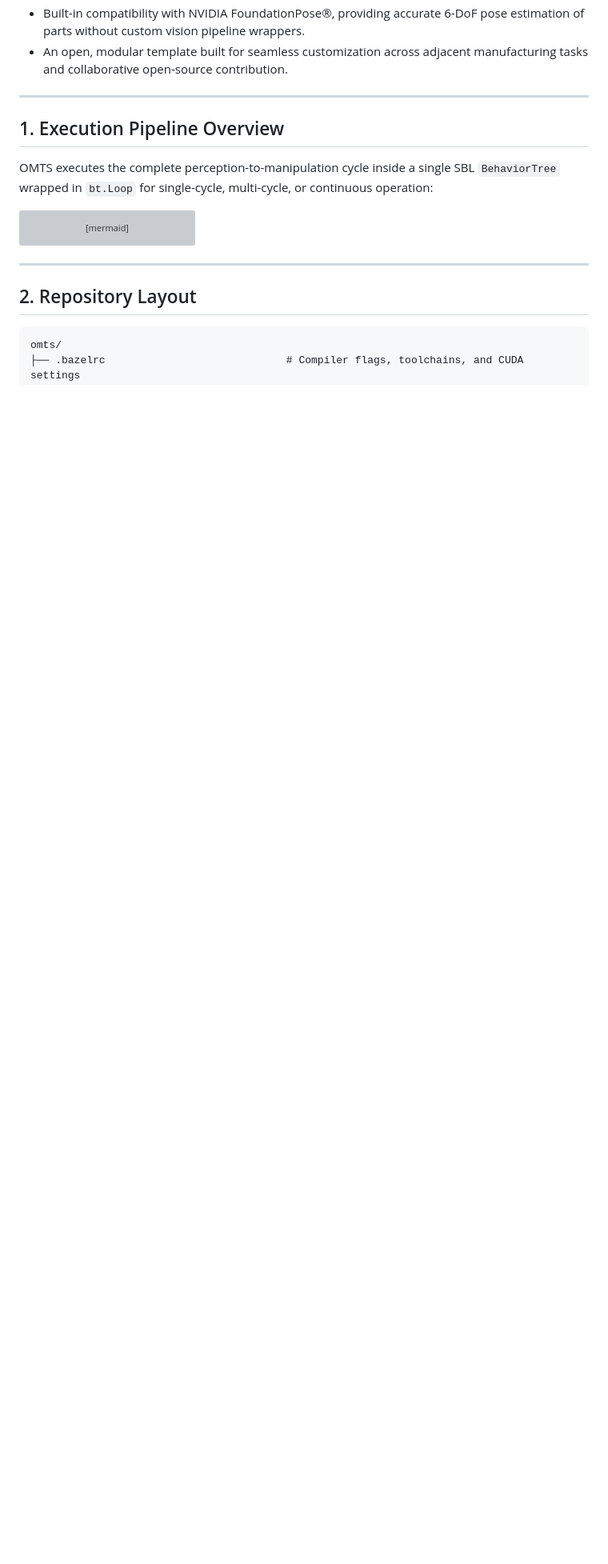
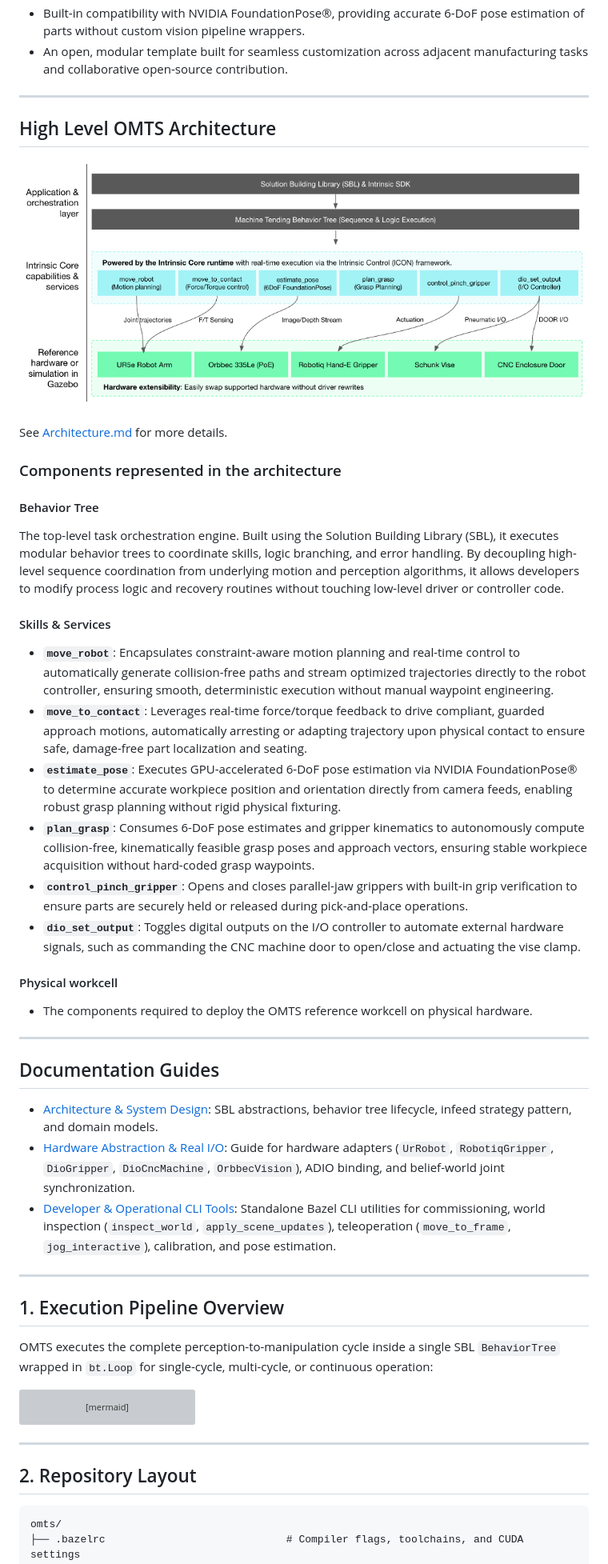
Before and after one commit to intrinsic-ai/intrinsic-omts, a Markdown page: README.md, the part around one of its changes. Shown at 80% size. GitHub-like rendering; pictures changed too: docs/omts_architecture.png (added); blank space fills up the shorter version; grey boxes are pictures that could not be loaded.

Commit message:
Add High Level OMTS Architecture and Documentation Guides sections to README (#118)
Removes the redundant Contributions badge and adds the High Level OMTS
Architecture section (with diagram and component breakdown) and
Documentation Guides section to README.md.

```diff
--- a/README.md
+++ b/README.md
@@ -12,6 +12,40 @@ The Open Machine Tending Solution (OMTS) is an open-source reference application
 - Easily customize solutions with hardware-agnostic robot control, making it easy to swap arms, grippers, and sensors without rewriting application code.
 - Built-in compatibility with NVIDIA FoundationPose®, providing accurate 6-DoF pose estimation of parts without custom vision pipeline wrappers.
 - An open, modular template built for seamless customization across adjacent manufacturing tasks and collaborative open-source contribution.
+
+---
+
+## High Level OMTS Architecture
+
+<p align="center">
+  <img src="docs/omts_architecture.png" alt="High Level OMTS Architecture" />
+</p>
+
+See [Architecture.md](docs/ARCHITECTURE.md) for more details.
+
+### Components represented in the architecture
+
+#### Behavior Tree
+The top-level task orchestration engine. Built using the Solution Building Library (SBL), it executes modular behavior trees to coordinate skills, logic branching, and error handling. By decoupling high-level sequence coordination from underlying motion and perception algorithms, it allows developers to modify process logic and recovery routines without touching low-level driver or controller code.
+
+#### Skills & Services
+- **`move_robot`**: Encapsulates constraint-aware motion planning and real-time control to automatically generate collision-free paths and stream optimized trajectories directly to the robot controller, ensuring smooth, deterministic execution without manual waypoint engineering.
+- **`move_to_contact`**: Leverages real-time force/torque feedback to drive compliant, guarded approach motions, automatically arresting or adapting trajectory upon physical contact to ensure safe, damage-free part localization and seating.
+- **`estimate_pose`**: Executes GPU-accelerated 6-DoF pose estimation via NVIDIA FoundationPose® to determine accurate workpiece position and orientation directly from camera feeds, enabling robust grasp planning without rigid physical fixturing.
+- **`plan_grasp`**: Consumes 6-DoF pose estimates and gripper kinematics to autonomously compute collision-free, kinematically feasible grasp poses and approach vectors, ensuring stable workpiece acquisition without hard-coded grasp waypoints.
+- **`control_pinch_gripper`**: Opens and closes parallel-jaw grippers with built-in grip verification to ensure parts are securely held or released during pick-and-place operations.
+- **`dio_set_output`**: Toggles digital outputs on the I/O controller to automate external hardware signals, such as commanding the CNC machine door to open/close and actuating the vise clamp.
+
+#### Physical workcell
+- The components required to deploy the OMTS reference workcell on physical hardware.
+
+---
+
+## Documentation Guides
+
+- [Architecture & System Design](docs/ARCHITECTURE.md): SBL abstractions, behavior tree lifecycle, infeed strategy pattern, and domain models.
+- [Hardware Abstraction & Real I/O](src/hardware/README.md): Guide for hardware adapters (`UrRobot`, `RobotiqGripper`, `DioGripper`, `DioCncMachine`, `OrbbecVision`), ADIO binding, and belief-world joint synchronization.
+- [Developer & Operational CLI Tools](tools/README.md): Standalone Bazel CLI utilities for commissioning, world inspection (`inspect_world`, `apply_scene_updates`), teleoperation (`move_to_frame`, `jog_interactive`), calibration, and pose estimation.
 
 ---
 
```
Also changed, not shown: other parts of README.md (+1 -1 lines).
